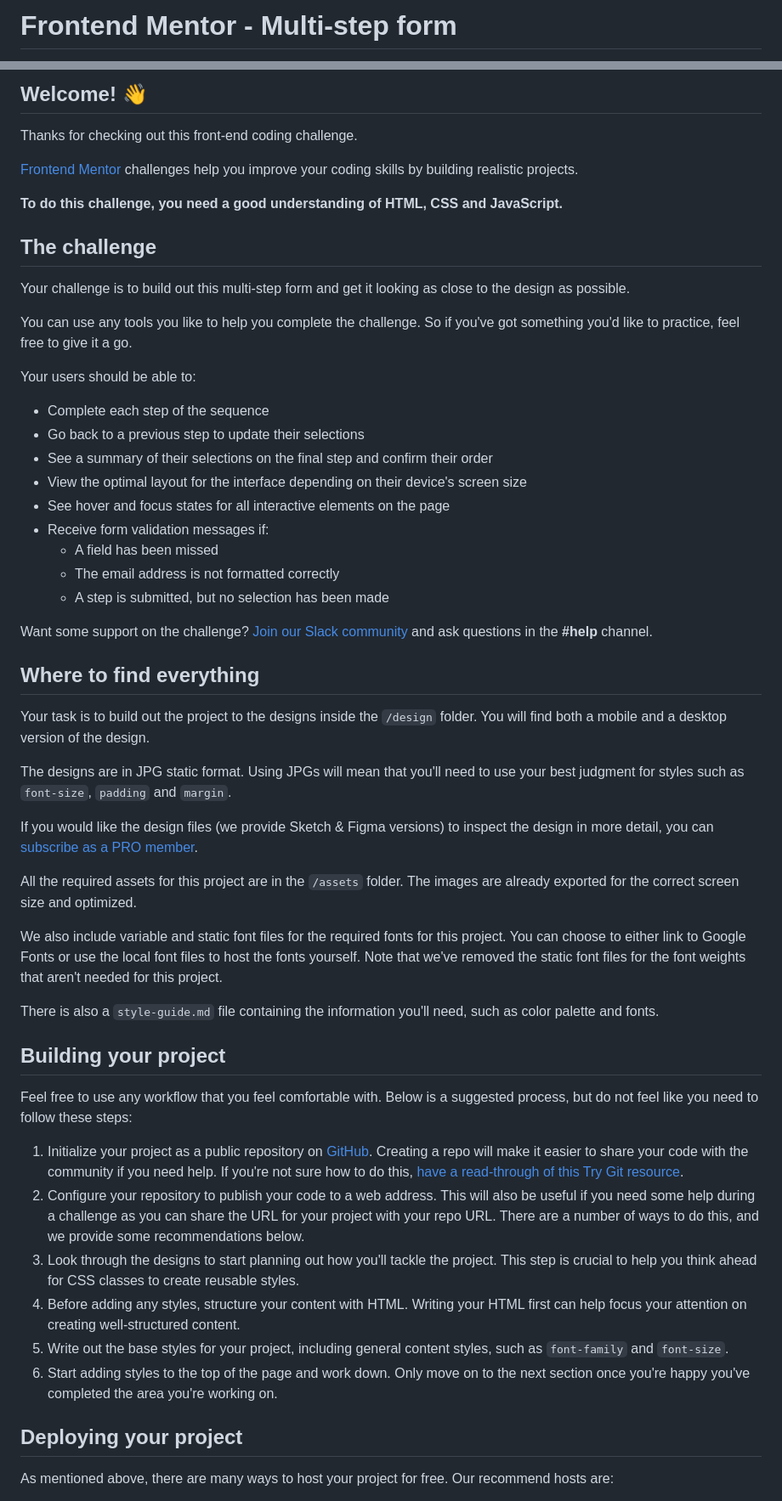
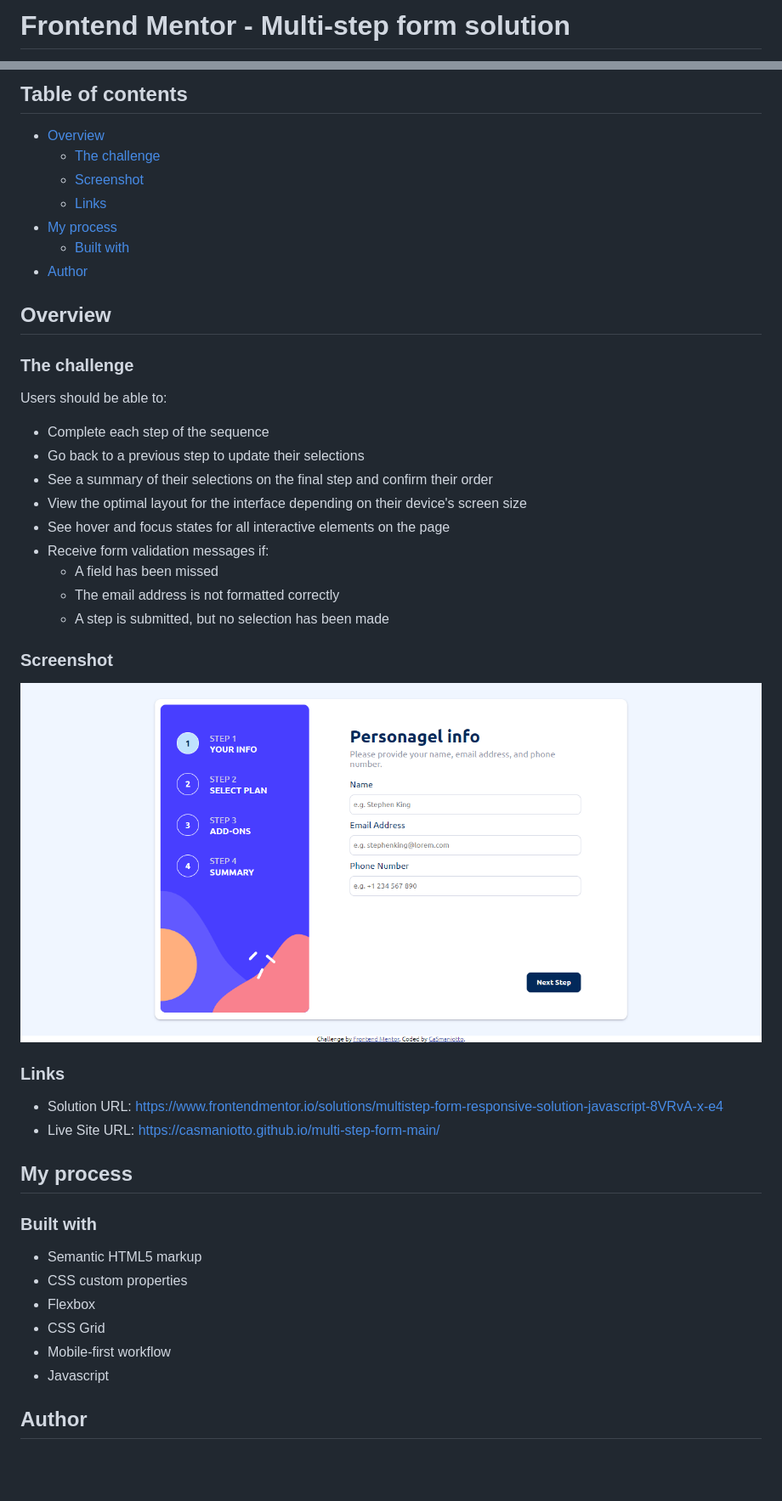
Before and after one commit to CaSmaniotto/casmaniotto.github.io, a Markdown page: multi-step-form-main/README.md, 2 parts joined by grey strips. Shown at 85% size. Rendered like a GitHub page; pictures changed too: multi-step-form-main/screenshot.png (added); blank space fills up the shorter version.

```diff
--- a/multi-step-form-main/README.md
+++ b/multi-step-form-main/README.md
@@ -1,2 +1,2 @@
-# Frontend Mentor - Multi-step form
+# Frontend Mentor - Multi-step form solution
 
@@ -4,19 +4,19 @@
 
-## Welcome! 👋
+## Table of contents
 
-Thanks for checking out this front-end coding challenge.
+- [Overview](#overview)
+  - [The challenge](#the-challenge)
+  - [Screenshot](#screenshot)
+  - [Links](#links)
+- [My process](#my-process)
+  - [Built with](#built-with)
+- [Author](#author)
 
-[Frontend Mentor](https://www.frontendmentor.io) challenges help you improve your coding skills by building realistic projects.
+## Overview
 
-**To do this challenge, you need a good understanding of HTML, CSS and JavaScript.**
+### The challenge
 
-## The challenge
-
-Your challenge is to build out this multi-step form and get it looking as close to the design as possible.
-
-You can use any tools you like to help you complete the challenge. So if you've got something you'd like to practice, feel free to give it a go.
-
-Your users should be able to:
+Users should be able to:
 
 - Complete each step of the sequence
 - Go back to a previous step to update their selections
@@ -28,34 +28,25 @@ Your users should be able to:
   - The email address is not formatted correctly
   - A step is submitted, but no selection has been made
 
-Want some support on the challenge? [Join our Slack community](https://www.frontendmentor.io/slack) and ask questions in the **#help** channel.
+### Screenshot
 
-## Where to find everything
+![](./screenshot.png)
 
-Your task is to build out the project to the designs inside the `/design` folder. You will find both a mobile and a desktop version of the design.
+### Links
 
-The designs are in JPG static format. Using JPGs will mean that you'll need to use your best judgment for styles such as `font-size`, `padding` and `margin`.
+- Solution URL: [https://www.frontendmentor.io/solutions/multistep-form-responsive-solution-javascript-8VRvA-x-e4](https://www.frontendmentor.io/solutions/multistep-form-responsive-solution-javascript-8VRvA-x-e4)
+- Live Site URL: [https://casmaniotto.github.io/multi-step-form-main/](https://casmaniotto.github.io/multi-step-form-main/)
 
-If you would like the design files (we provide Sketch & Figma versions) to inspect the design in more detail, you can [subscribe as a PRO member](https://www.frontendmentor.io/pro).
+## My process
 
-All the required assets for this project are in the `/assets` folder. The images are already exported for the correct screen size and optimized.
+### Built with
 
-We also include variable and static font files for the required fonts for this project. You can choose to either link to Google Fonts or use the local font files to host the fonts yourself. Note that we've removed the static font files for the font weights that aren't needed for this project.
+- Semantic HTML5 markup
+- CSS custom properties
+- Flexbox
+- CSS Grid
+- Mobile-first workflow
+- Javascript
 
-There is also a `style-guide.md` file containing the information you'll need, such as color palette and fonts.
+## Author
 
-## Building your project
-
-Feel free to use any workflow that you feel comfortable with. Below is a suggested process, but do not feel like you need to follow these steps:
-
-1. Initialize your project as a public repository on [GitHub](https://github.com/). Creating a repo will make it easier to share your code with the community if you need help. If you're not sure how to do this, [have a read-through of this Try Git resource](https://try.github.io/).
-2. Configure your repository to publish your code to a web address. This will also be useful if you need some help during a challenge as you can share the URL for your project with your repo URL. There are a number of ways to do this, and we provide some recommendations below.
-3. Look through the designs to start planning out how you'll tackle the project. This step is crucial to help you think ahead for CSS classes to create reusable styles.
-4. Before adding any styles, structure your content with HTML. Writing your HTML first can help focus your attention on creating well-structured content.
-5. Write out the base styles for your project, including general content styles, such as `font-family` and `font-size`.
-6. Start adding styles to the top of the page and work down. Only move on to the next section once you're happy you've completed the area you're working on.
-
-## Deploying your project
-
-As mentioned above, there are many ways to host your project for free. Our recommend hosts are:
-
```
Also changed, not shown: other parts of multi-step-form-main/README.md (+2 -41 lines), 3 other files.
